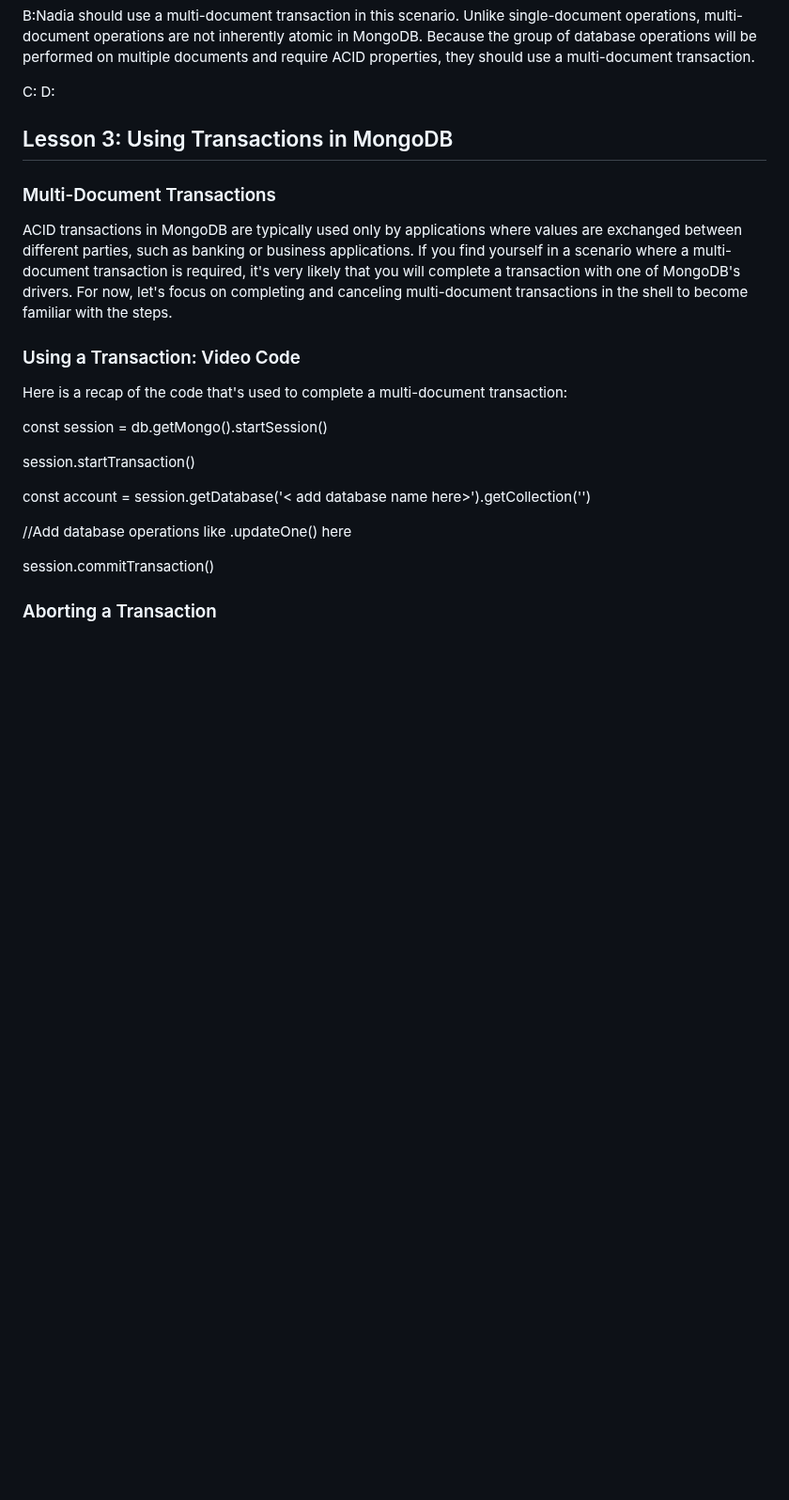
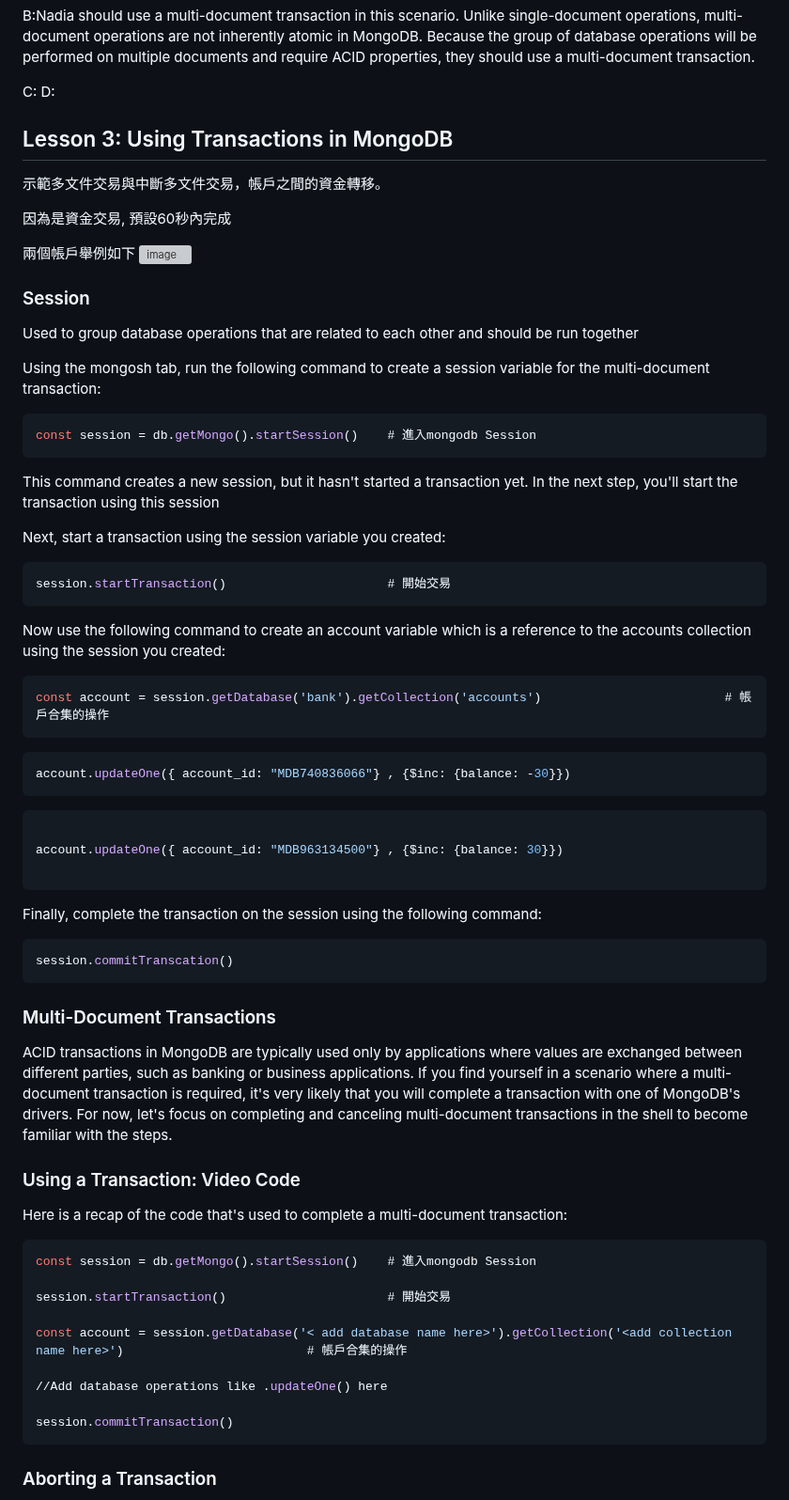
Before and after one commit to mccodes320/mccodes320.github.io, a Markdown page: C_MongoDB Transactions.md, the part around one of its changes. Shown at 94% size. Rendered like a GitHub page; blank space fills up the shorter version; grey boxes are pictures that could not be loaded.

````diff
--- a/C_MongoDB Transactions.md
+++ b/C_MongoDB Transactions.md
@@ -163,6 +201,57 @@ D:
 Lesson 3: Using Transactions in MongoDB
 ---
 
+示範多文件交易與中斷多文件交易，帳戶之間的資金轉移。
+
+因為是資金交易, 預設60秒內完成
+
+兩個帳戶舉例如下
+<img width="1136" height="757" alt="image" src="https://github.com/user-attachments/assets/34dfe597-981a-4be5-87b0-023ad8425f9f" />
+
+### Session
+
+Used to group database operations that are related to each other and should be run together
+
+
+
+
+Using the mongosh tab, run the following command to create a session variable for the multi-document transaction:
+
+```SQL
+const session = db.getMongo().startSession()    # 進入mongodb Session
+```
+
+This command creates a new session, but it hasn't started a transaction yet. In the next step, you'll start the transaction using this session
+
+
+Next, start a transaction using the session variable you created:
+
+```SQL
+session.startTransaction()                      # 開始交易
+```
+
+Now use the following command to create an account variable which is a reference to the accounts collection using the session you created:
+
+```SQL
+const account = session.getDatabase('bank').getCollection('accounts')                         # 帳戶合集的操作
+```
+```SQL
+account.updateOne({ account_id: "MDB740836066"} , {$inc: {balance: -30}})
+```
+```SQL
+
+account.updateOne({ account_id: "MDB963134500"} , {$inc: {balance: 30}})
+
+```
+
+Finally, complete the transaction on the session using the following command:
+
+```sql
+session.commitTranscation()
+```
+
+
+
 ### Multi-Document Transactions
 ACID transactions in MongoDB are typically used only by applications where values are exchanged between different parties, such as banking or business applications. If you find yourself in a scenario where a multi-document transaction is required, it's very likely that you will complete a transaction with one of MongoDB's drivers. For now, let's focus on completing and canceling multi-document transactions in the shell to become familiar with the steps.
 
@@ -170,15 +259,17 @@ ACID transactions in MongoDB are typically used only by applications where value
 ### Using a Transaction: Video Code
 Here is a recap of the code that's used to complete a multi-document transaction:
 
-const session = db.getMongo().startSession()
+```SQL
+const session = db.getMongo().startSession()    # 進入mongodb Session
 
-session.startTransaction()
+session.startTransaction()                      # 開始交易
 
-const account = session.getDatabase('< add database name here>').getCollection('<add collection name here>')
+const account = session.getDatabase('< add database name here>').getCollection('<add collection name here>')                         # 帳戶合集的操作
 
 //Add database operations like .updateOne() here
 
 session.commitTransaction()
+```
 
 ### Aborting a Transaction
 If you find yourself in a scenario that requires you to roll back database operations before a transaction is completed, you can abort the transaction. Doing so will roll back the database to its original state, before the transaction was initiated.
````
Also changed, not shown: other parts of C_MongoDB Transactions.md (+130 -0 lines).
